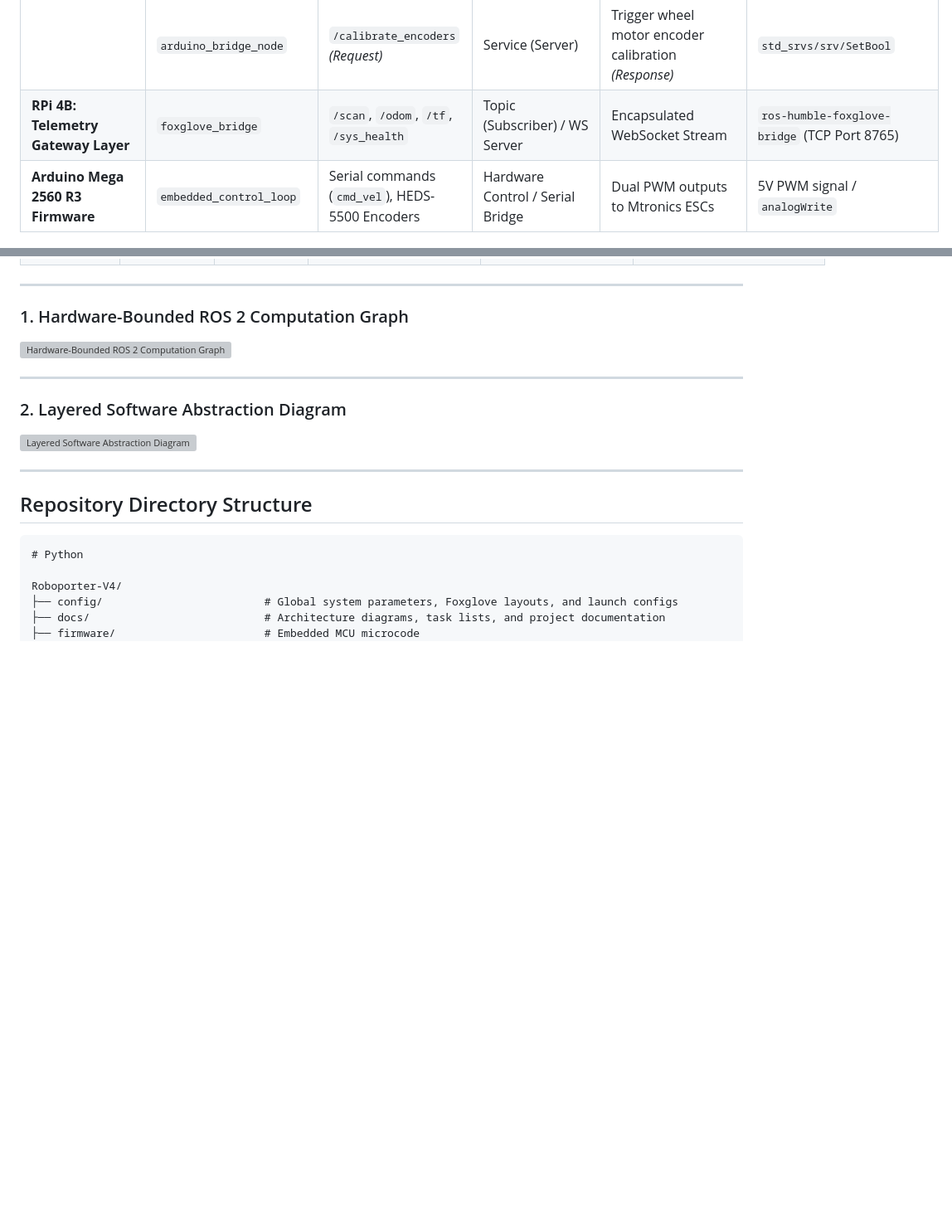
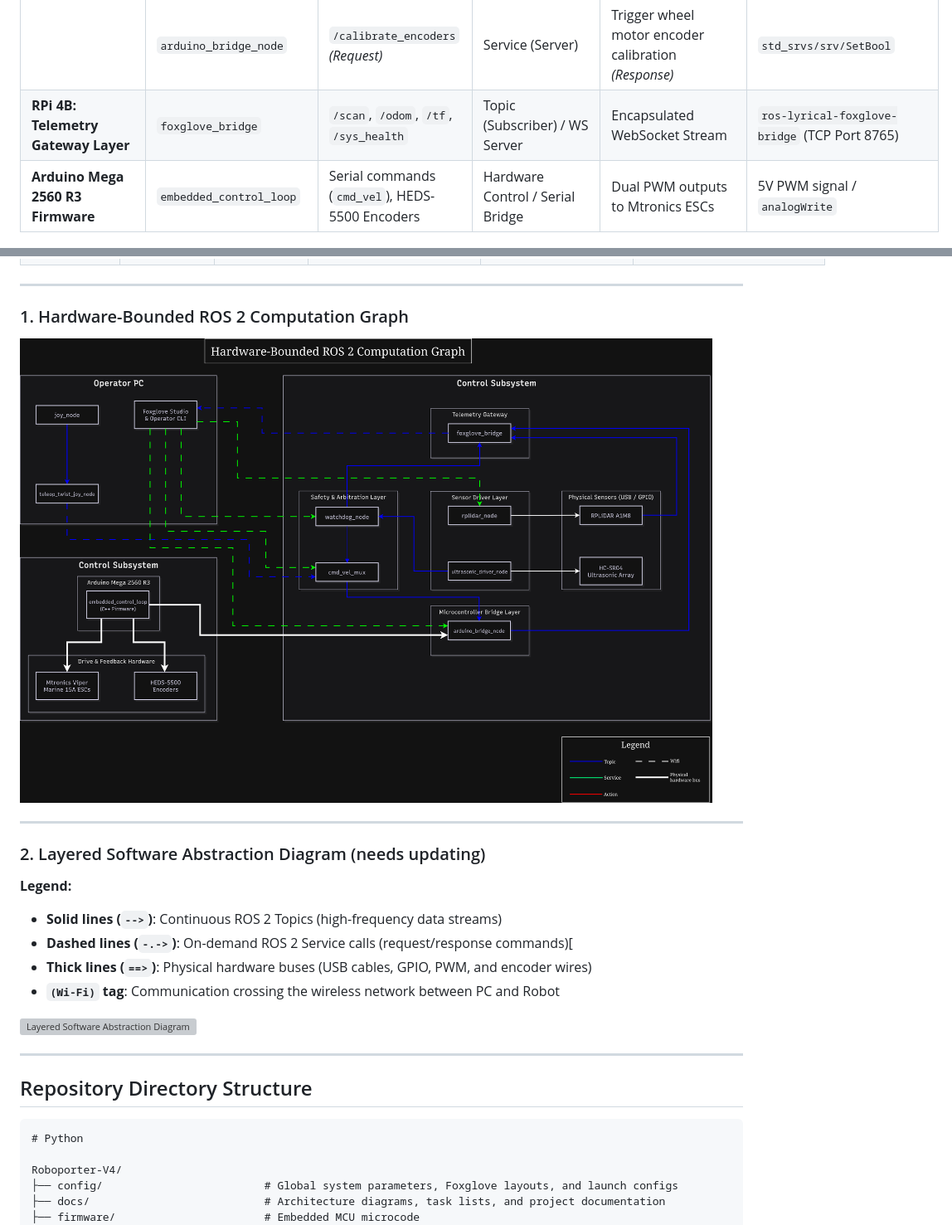
Before and after one commit to JinkoGH/Roboporter-V4, a Markdown page: README.md, 2 parts joined by grey strips. Shown at 83% size. GitHub-like rendering; pictures changed too: docs/images/Hardware-bound-computation-diagram.png (added); blank space fills up the shorter version; grey boxes are pictures that could not be loaded.

Commit message:
Updated README.md with updated computation graph. Software abstraction diagram may need updating as well

```diff
--- a/README.md
+++ b/README.md
@@ -63,7 +63,7 @@ Communication within the Roboporter framework is divided across continuous high-
 | **RPi 4B: Microcontroller Bridge**     | `arduino_bridge_node`               | `/cmd_vel` (from Mux), USB Serial (`/dev/ttyACM1`) | Topic (Subscriber / Publisher)   | `/odom`, `/battery_status`                                          | `nav_msgs/msg/Odometry`, `std_msgs/msg/Float32` |
 |                                        | `arduino_bridge_node`               | `/reset_odometry` _(Request)_                      | Service (Server)                 | Reset stored encoder counts & zero $(x,y,\theta)$ pose _(Response)_ | `std_srvs/srv/Trigger`                          |
 |                                        | `arduino_bridge_node`               | `/calibrate_encoders` _(Request)_                  | Service (Server)                 | Trigger wheel motor encoder calibration _(Response)_                | `std_srvs/srv/SetBool`                          |
-| **RPi 4B: Telemetry Gateway Layer**    | `foxglove_bridge`                   | `/scan`, `/odom`, `/tf`, `/sys_health`             | Topic (Subscriber) / WS Server   | Encapsulated WebSocket Stream                                       | `ros-humble-foxglove-bridge` (TCP Port 8765)    |
+| **RPi 4B: Telemetry Gateway Layer**    | `foxglove_bridge`                   | `/scan`, `/odom`, `/tf`, `/sys_health`             | Topic (Subscriber) / WS Server   | Encapsulated WebSocket Stream                                       | `ros-lyrical-foxglove-bridge` (TCP Port 8765)    |
 | **Arduino Mega 2560 R3 Firmware**      | `embedded_control_loop`             | Serial commands (`cmd_vel`), HEDS-5500 Encoders    | Hardware Control / Serial Bridge | Dual PWM outputs to Mtronics ESCs                                   | 5V PWM signal / `analogWrite`                   |
 
 ---
@@ -85,11 +85,17 @@ Communication within the Roboporter framework is divided across continuous high-
 
 ### 1. Hardware-Bounded ROS 2 Computation Graph
 
-![Hardware-Bounded ROS 2 Computation Graph](docs/images/Hardware-Bounded-Computation-Graph-TB.svg)
+![Hardware-Bounded ROS 2 Computation Graph](docs/images/Hardware-bound-computation-diagram.png)
 
 ---
 
-### 2. Layered Software Abstraction Diagram
+### 2. Layered Software Abstraction Diagram (needs updating)
+
+**Legend:**
+- **Solid lines (`-->`)**: Continuous ROS 2 Topics (high-frequency data streams)
+- **Dashed lines (`-.->`)**: On-demand ROS 2 Service calls (request/response commands)[
+- **Thick lines (`==>`)**: Physical hardware buses (USB cables, GPIO, PWM, and encoder wires)
+- **`(Wi-Fi)` tag**: Communication crossing the wireless network between PC and Robot
 
 ![Layered Software Abstraction Diagram](docs/images/Layered-Software-Abstraction.svg)
 
```
Also changed, not shown: 1 other file.
